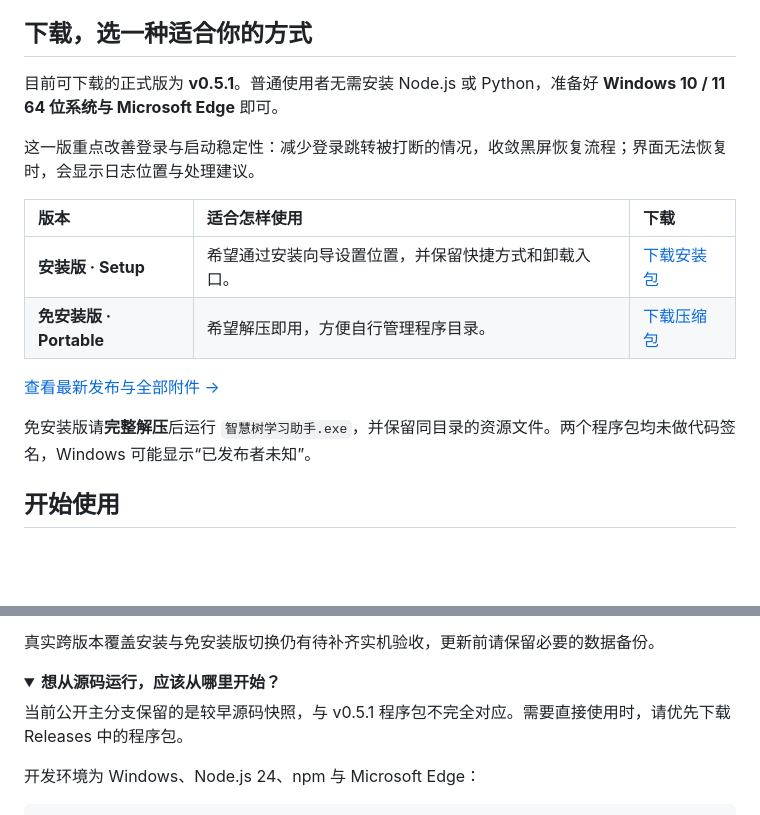
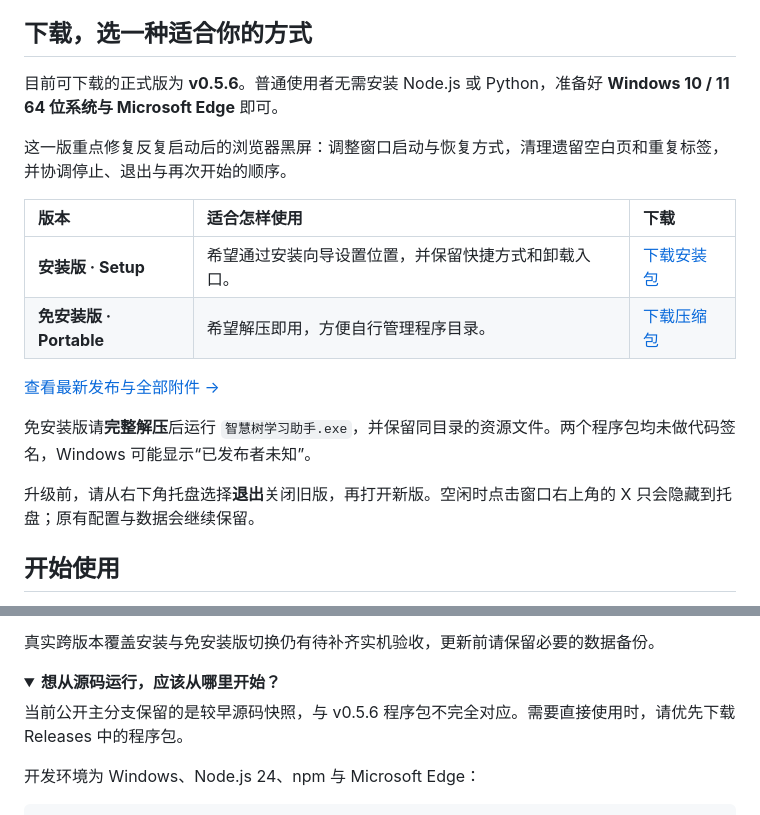
Before and after one commit to JLKin/Study--Assistant, a Markdown page: README.md, 2 parts joined by grey strips. Drawn GitHub-style; folded sections open; blank space fills up the shorter version.

Commit message:
docs: update downloads and restart fixes for v0.5.6

```diff
--- a/README.md
+++ b/README.md
@@ -38,9 +38,9 @@
 
 ## 下载，选一种适合你的方式
 
-目前可下载的正式版为 **v0.5.1**。普通使用者无需安装 Node.js 或 Python，准备好 **Windows 10 / 11 64 位系统与 Microsoft Edge** 即可。
+目前可下载的正式版为 **v0.5.6**。普通使用者无需安装 Node.js 或 Python，准备好 **Windows 10 / 11 64 位系统与 Microsoft Edge** 即可。
 
-这一版重点改善登录与启动稳定性：减少登录跳转被打断的情况，收敛黑屏恢复流程；界面无法恢复时，会显示日志位置与处理建议。
+这一版重点修复反复启动后的浏览器黑屏：调整窗口启动与恢复方式，清理遗留空白页和重复标签，并协调停止、退出与再次开始的顺序。
 
 | 版本                    | 适合怎样使用                                         | 下载                                                                                                                            |
 | :---------------------- | :--------------------------------------------------- | :------------------------------------------------------------------------------------------------------------------------------ |
@@ -50,6 +50,8 @@
 [查看最新发布与全部附件 →](https://github.com/JLKin/Study--Assistant/releases/latest)
 
 免安装版请**完整解压**后运行 `智慧树学习助手.exe`，并保留同目录的资源文件。两个程序包均未做代码签名，Windows 可能显示“已发布者未知”。
+
+升级前，请从右下角托盘选择**退出**关闭旧版，再打开新版。空闲时点击窗口右上角的 X 只会隐藏到托盘；原有配置与数据会继续保留。
 
 ## 开始使用
 
@@ -107,7 +109,7 @@
 <details>
 <summary><b>想从源码运行，应该从哪里开始？</b></summary>
 
-当前公开主分支保留的是较早源码快照，与 v0.5.1 程序包不完全对应。需要直接使用时，请优先下载 Releases 中的程序包。
+当前公开主分支保留的是较早源码快照，与 v0.5.6 程序包不完全对应。需要直接使用时，请优先下载 Releases 中的程序包。
 
 开发环境为 Windows、Node.js 24、npm 与 Microsoft Edge：
 
```
Also changed, not shown: other parts of README.md (+2 -2 lines).
